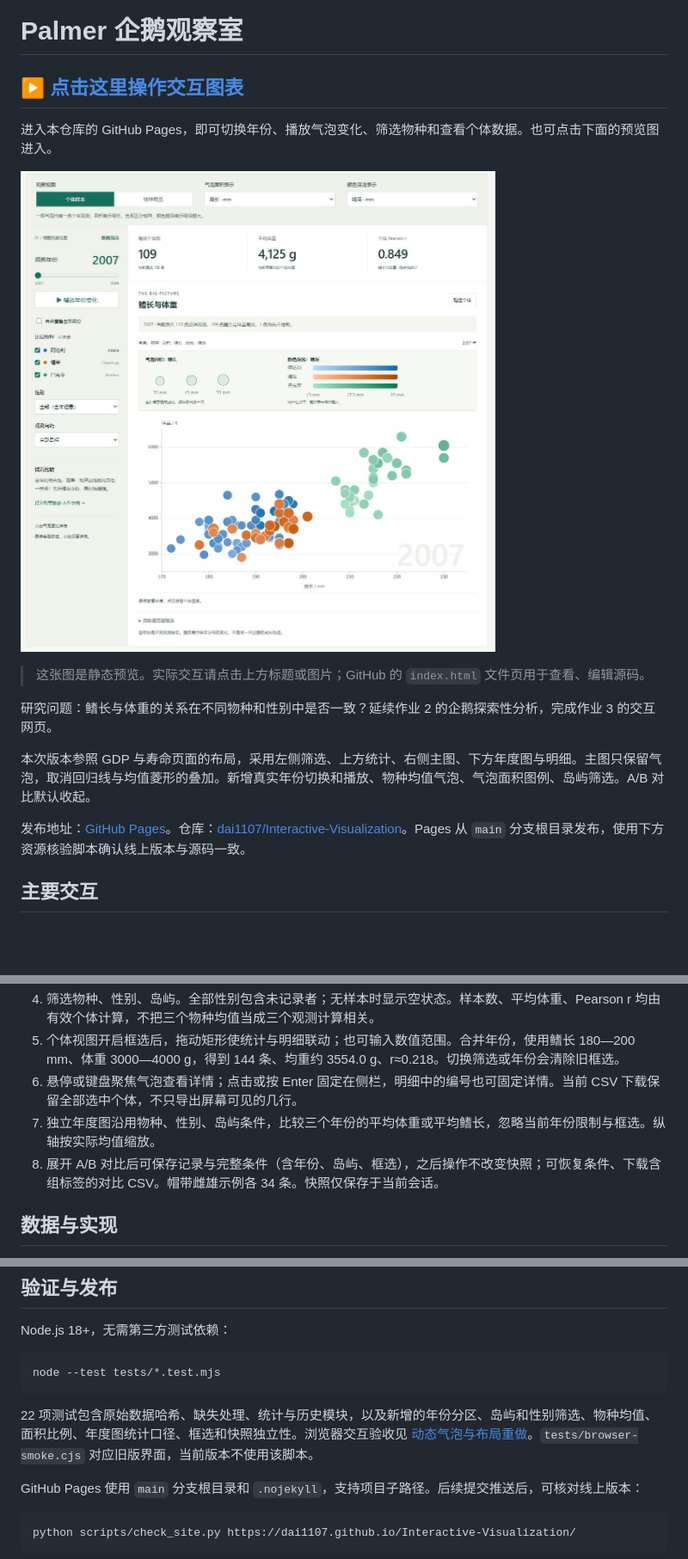
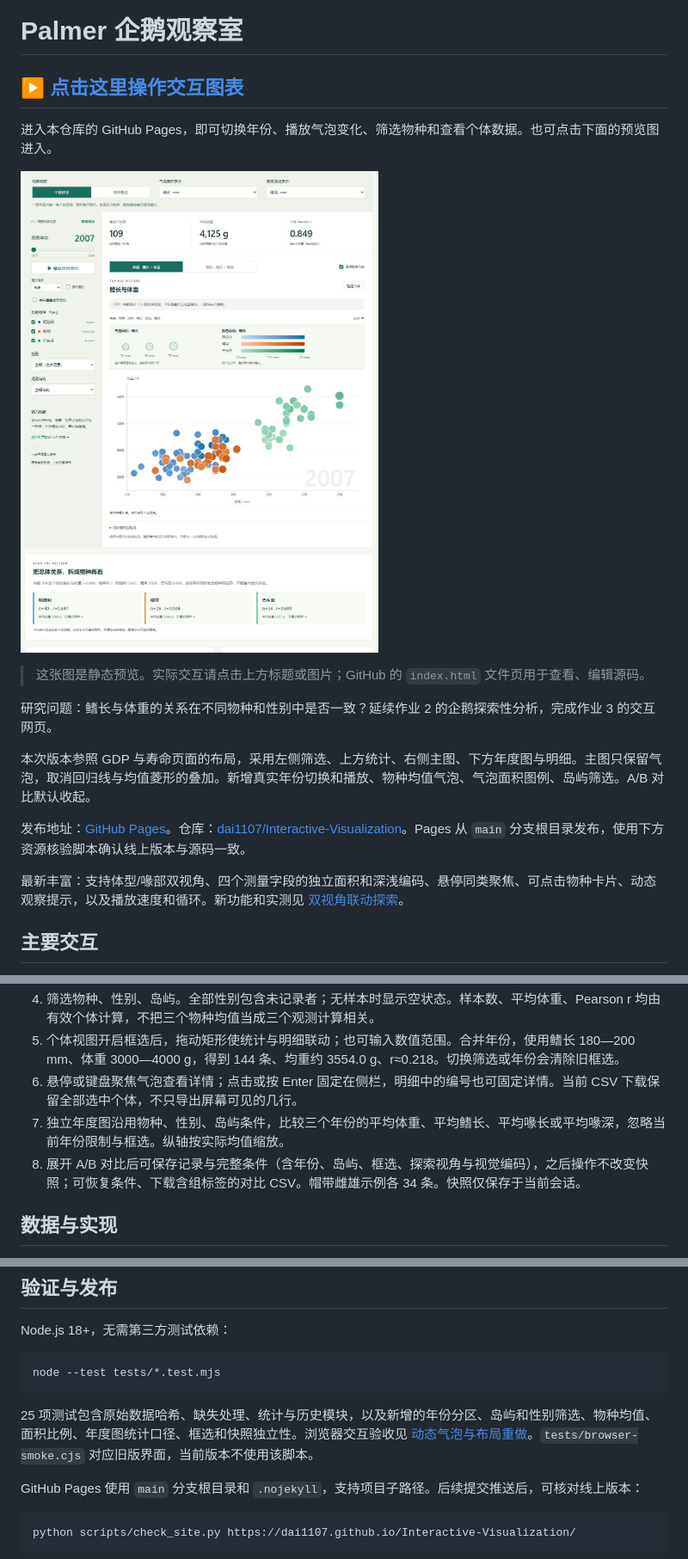
Before and after one commit to dai1107/Interactive-Visualization, a Markdown page: README.md, 3 parts joined by grey strips. Shown at 86% size. Drawn GitHub-style; pictures changed too: docs/interactive-preview.png; blank space fills up the shorter version.

````diff
--- a/README.md
+++ b/README.md
@@ -14,6 +14,8 @@
 
 发布地址：[GitHub Pages](https://dai1107.github.io/Interactive-Visualization/)。仓库：[dai1107/Interactive-Visualization](https://github.com/dai1107/Interactive-Visualization)。Pages 从 `main` 分支根目录发布，使用下方资源核验脚本确认线上版本与源码一致。
 
+最新丰富：支持体型/喙部双视角、四个测量字段的独立面积和深浅编码、悬停同类聚焦、可点击物种卡片、动态观察提示，以及播放速度和循环。新功能和实测见 [双视角联动探索](docs/10_双视角联动探索.md)。
+
 ## 主要交互
 
 1. 默认显示 2007 年的 109 条有效个体。拖动年份切换到 2008 年（114 条）或 2009 年（119 条），也可播放，或合并查看全部年份（342 条）。播放到 2009 年自动停止。
@@ -22,8 +24,8 @@
 4. 筛选物种、性别、岛屿。全部性别包含未记录者；无样本时显示空状态。样本数、平均体重、Pearson r 均由有效个体计算，不把三个物种均值当成三个观测计算相关。
 5. 个体视图开启框选后，拖动矩形使统计与明细联动；也可输入数值范围。合并年份，使用鳍长 180—200 mm、体重 3000—4000 g，得到 144 条、均重约 3554.0 g、r≈0.218。切换筛选或年份会清除旧框选。
 6. 悬停或键盘聚焦气泡查看详情；点击或按 Enter 固定在侧栏，明细中的编号也可固定详情。当前 CSV 下载保留全部选中个体，不只导出屏幕可见的几行。
-7. 独立年度图沿用物种、性别、岛屿条件，比较三个年份的平均体重或平均鳍长，忽略当前年份限制与框选。纵轴按实际均值缩放。
-8. 展开 A/B 对比后可保存记录与完整条件（含年份、岛屿、框选），之后操作不改变快照；可恢复条件、下载含组标签的对比 CSV。帽带雌雄示例各 34 条。快照仅保存于当前会话。
+7. 独立年度图沿用物种、性别、岛屿条件，比较三个年份的平均体重、平均鳍长、平均喙长或平均喙深，忽略当前年份限制与框选。纵轴按实际均值缩放。
+8. 展开 A/B 对比后可保存记录与完整条件（含年份、岛屿、框选、探索视角与视觉编码），之后操作不改变快照；可恢复条件、下载含组标签的对比 CSV。帽带雌雄示例各 34 条。快照仅保存于当前会话。
 
 ## 数据与实现
 
@@ -57,7 +59,7 @@ Node.js 18+，无需第三方测试依赖：
 node --test tests/*.test.mjs
 ```
 
-22 项测试包含原始数据哈希、缺失处理、统计与历史模块，以及新增的年份分区、岛屿和性别筛选、物种均值、面积比例、年度图统计口径、框选和快照独立性。浏览器交互验收见 [动态气泡与布局重做](docs/08_动态气泡与布局重做.md)。`tests/browser-smoke.cjs` 对应旧版界面，当前版本不使用该脚本。
+25 项测试包含原始数据哈希、缺失处理、统计与历史模块，以及新增的年份分区、岛屿和性别筛选、物种均值、面积比例、年度图统计口径、框选和快照独立性。浏览器交互验收见 [动态气泡与布局重做](docs/08_动态气泡与布局重做.md)。`tests/browser-smoke.cjs` 对应旧版界面，当前版本不使用该脚本。
 
 GitHub Pages 使用 `main` 分支根目录和 `.nojekyll`，支持项目子路径。后续提交推送后，可核对线上版本：
 
````
Also changed, not shown: other parts of README.md (+2 -2 lines), docs/10_双视角联动探索.md (added, +37 -0 lines), 作业3实施清单.md (+2 -0 lines), 6 other files.
